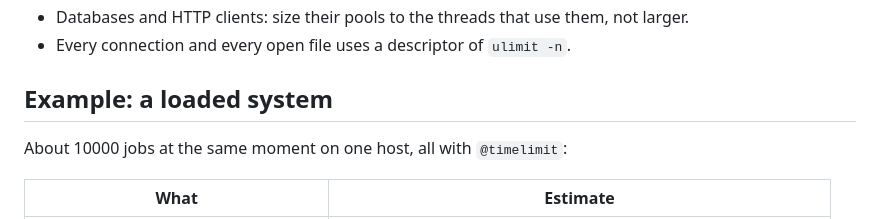
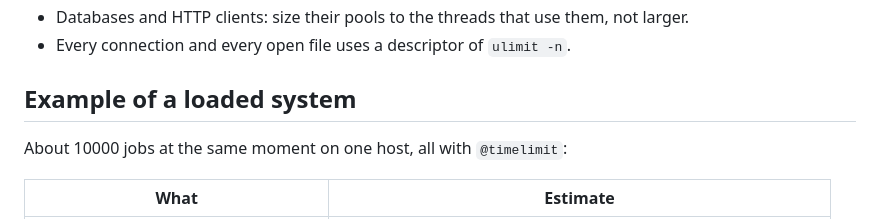
Before and after one commit to tokeo/tokeo, a Markdown page: tokeo/docs/SIZING.md, the part around the change. GitHub-like rendering.

Commit message:
upd: dramatiq, smtpd and sizing headings without keyword and colon

````diff
--- a/tokeo/docs/SIZING.md
+++ b/tokeo/docs/SIZING.md
@@ -133,7 +133,7 @@ Windows is not a target of tokeo and not tested.
   not larger.
 - Every connection and every open file uses a descriptor of ```ulimit -n```.
 
-## Example: a loaded system
+## Example of a loaded system
 
 About 10000 jobs at the same moment on one host, all with ```@timelimit```:
 
````
Also changed, not shown: 2 other files.
